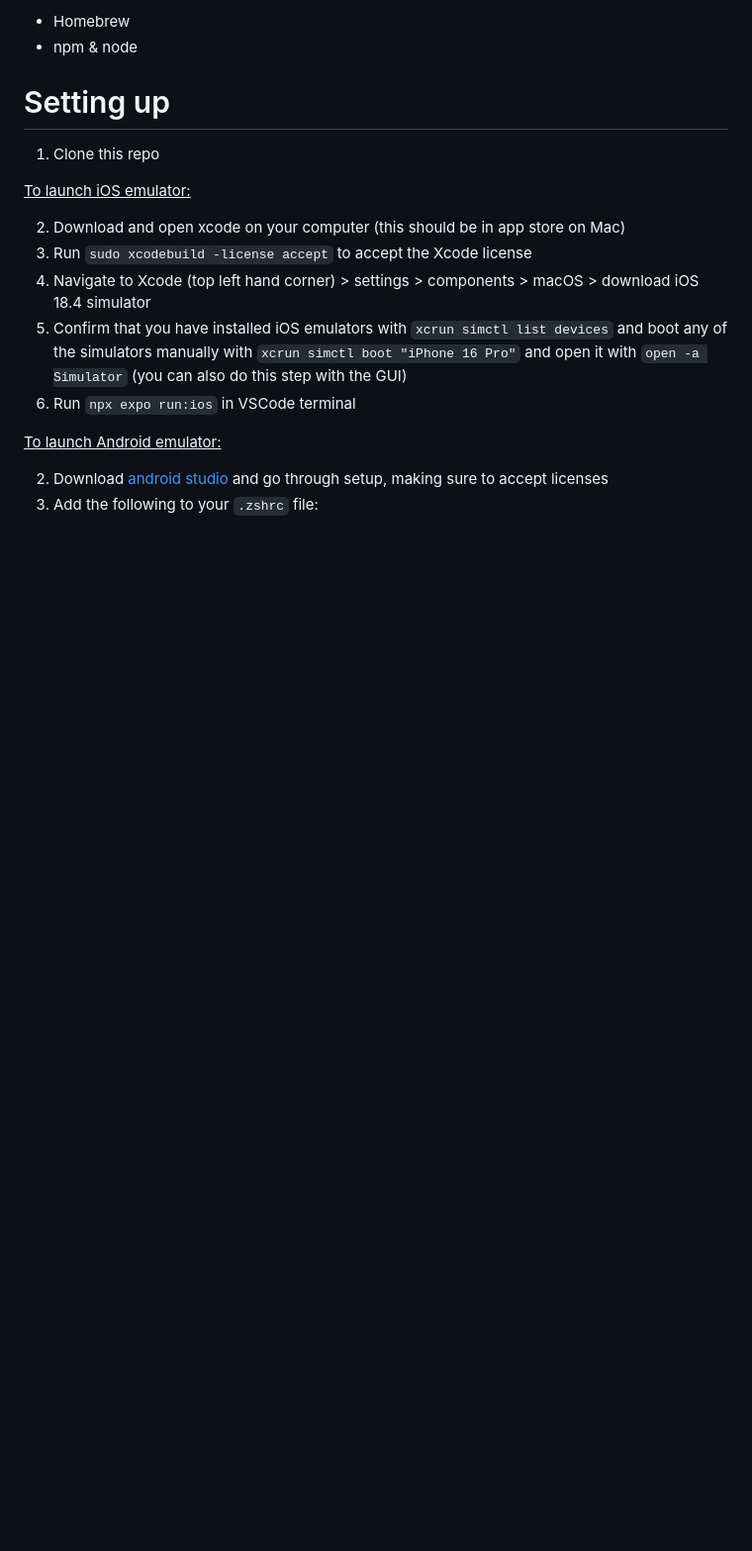
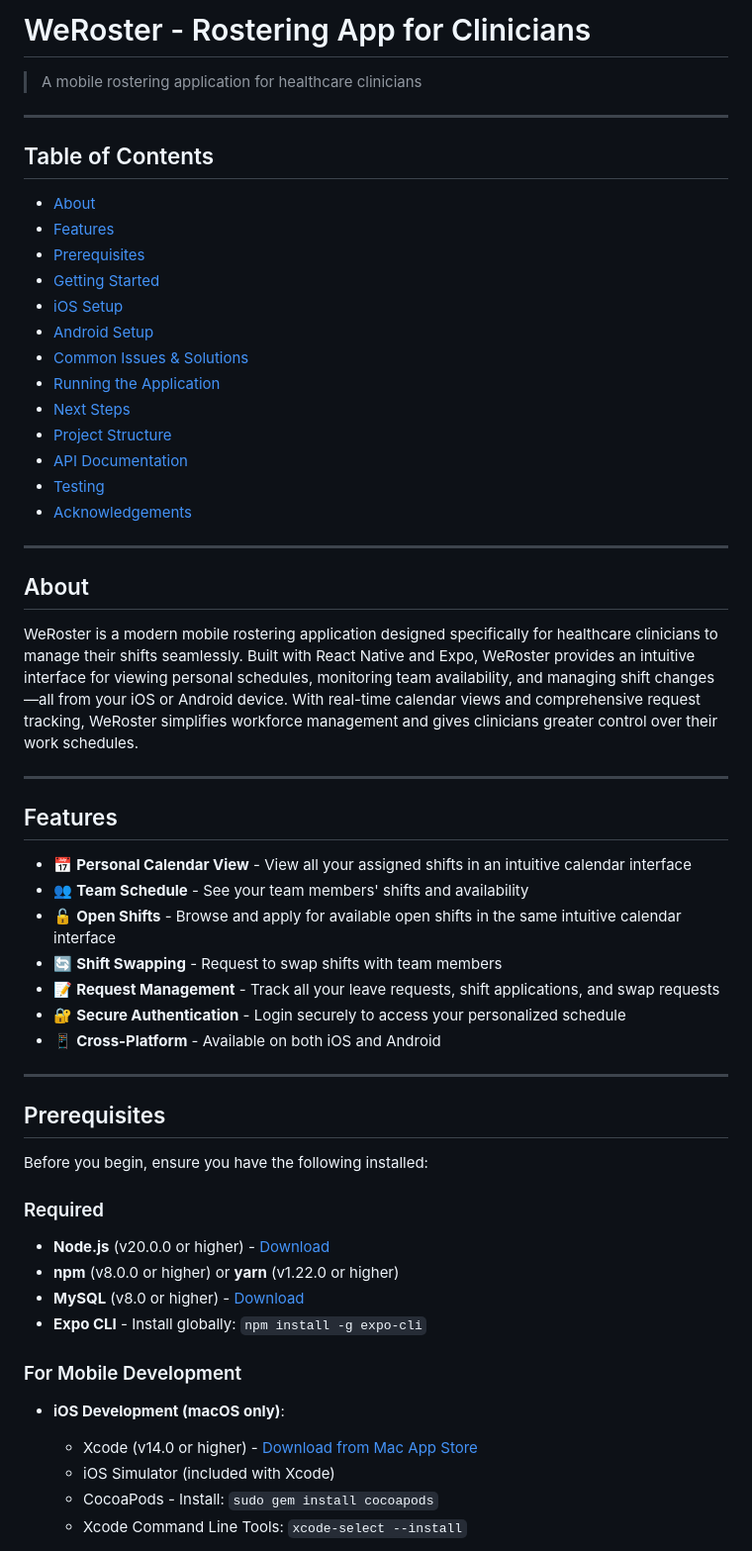
Before and after one commit to rcchao/weroster-team41, a Markdown page: README.md, the part around one of its changes. Shown at 99% size. GitHub-like rendering; blank space fills up the shorter version.

```diff
--- a/README.md
+++ b/README.md
@@ -2,21 +2,60 @@ Prerequisites:
 
-- Homebrew
-- npm & node
+# WeRoster - Rostering App for Clinicians
 
-# Setting up
+> A mobile rostering application for healthcare clinicians
 
-1. Clone this repo
+---
 
-<ins> To launch iOS emulator: </ins>
+## Table of Contents
 
-2. Download and open xcode on your computer (this should be in app store on Mac)
-3. Run `sudo xcodebuild -license accept` to accept the Xcode license
-4. Navigate to Xcode (top left hand corner) > settings > components > macOS > download iOS 18.4 simulator
-5. Confirm that you have installed iOS emulators with `xcrun simctl list devices` and boot any of the simulators manually with `xcrun simctl boot "iPhone 16 Pro"` and open it with `open -a Simulator` (you can also do this step with the GUI)
-6. Run `npx expo run:ios` in VSCode terminal
+- [About](#about)
+- [Features](#features)
+- [Prerequisites](#prerequisites)
+- [Getting Started](#getting-started)
+- [iOS Setup](#ios-setup-macos-only)
+- [Android Setup](#android-setup)
+- [Common Issues & Solutions](#common-issues--solutions)
+- [Running the Application](#running-the-application)
+- [Next Steps](#next-steps)
+- [Project Structure](#project-structure)
+- [API Documentation](#api-documentation)
+- [Testing](#testing)
+- [Acknowledgements](#acknowledgements)
 
-<ins> To launch Android emulator: </ins>
+---
 
-2. Download [android studio](https://developer.android.com/studio) and go through setup, making sure to accept licenses
-3. Add the following to your `.zshrc` file:
+## About
 
+WeRoster is a modern mobile rostering application designed specifically for healthcare clinicians to manage their shifts seamlessly. Built with React Native and Expo, WeRoster provides an intuitive interface for viewing personal schedules, monitoring team availability, and managing shift changes—all from your iOS or Android device. With real-time calendar views and comprehensive request tracking, WeRoster simplifies workforce management and gives clinicians greater control over their work schedules.
+
+---
+
+## Features
+
+- 📅 **Personal Calendar View** - View all your assigned shifts in an intuitive calendar interface
+- 👥 **Team Schedule** - See your team members' shifts and availability
+- 🔓 **Open Shifts** - Browse and apply for available open shifts in the same intuitive calendar interface
+- 🔄 **Shift Swapping** - Request to swap shifts with team members
+- 📝 **Request Management** - Track all your leave requests, shift applications, and swap requests
+- 🔐 **Secure Authentication** - Login securely to access your personalized schedule
+- 📱 **Cross-Platform** - Available on both iOS and Android
+
+---
+
+## Prerequisites
+
+Before you begin, ensure you have the following installed:
+
+### Required
+- **Node.js** (v20.0.0 or higher) - [Download](https://nodejs.org/)
+- **npm** (v8.0.0 or higher) or **yarn** (v1.22.0 or higher)
+- **MySQL** (v8.0 or higher) - [Download](https://dev.mysql.com/downloads/mysql/)
+- **Expo CLI** - Install globally: `npm install -g expo-cli`
+
+### For Mobile Development
+- **iOS Development (macOS only)**:
+  - Xcode (v14.0 or higher) - [Download from Mac App Store](https://apps.apple.com/us/app/xcode/id497799835)
+  - iOS Simulator (included with Xcode)
+  - CocoaPods - Install: `sudo gem install cocoapods`
+  - Xcode Command Line Tools: `xcode-select --install`
+
```
Also changed, not shown: other parts of README.md (+251 -69 lines).
